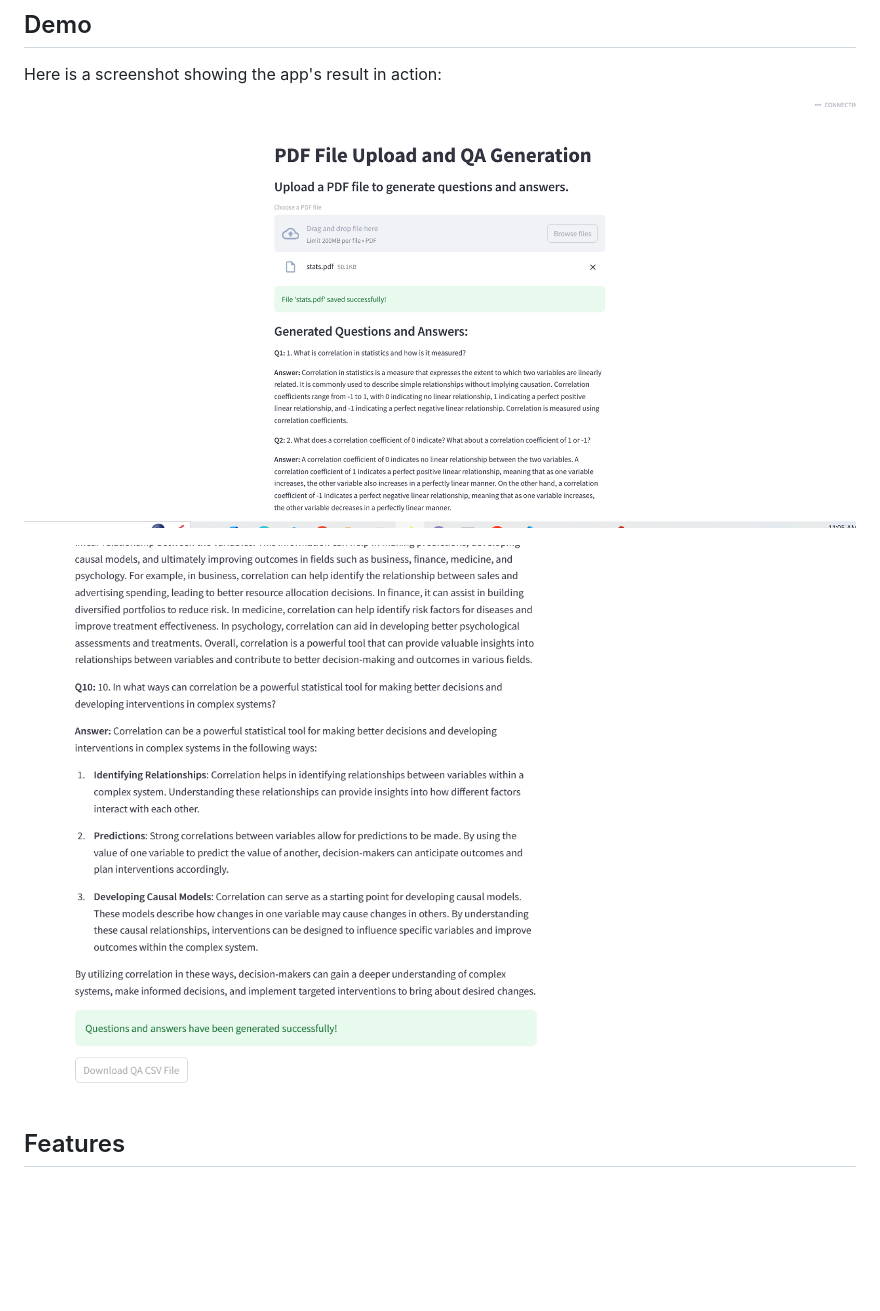
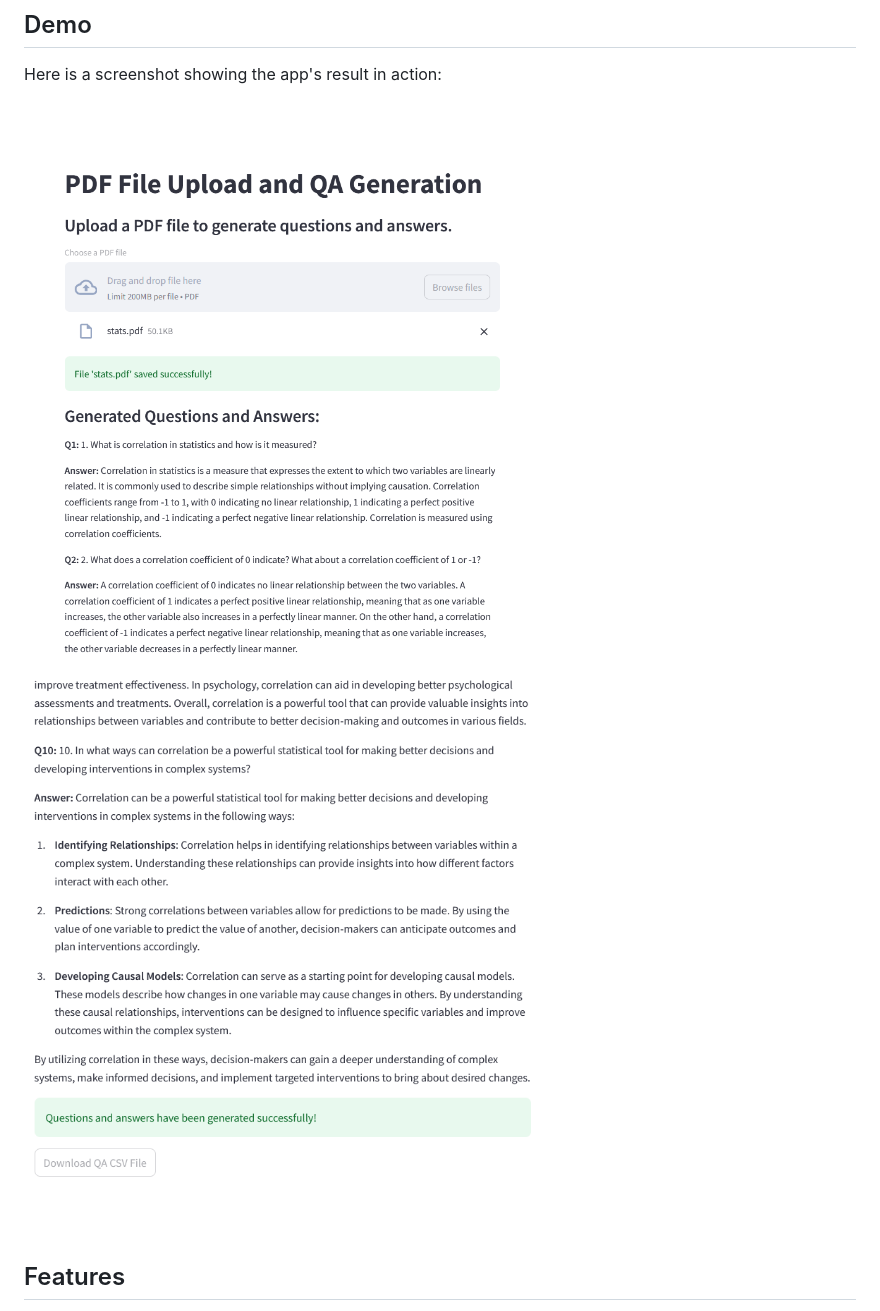
Before and after one commit to vishnu-kg/-InterviewQuestion-Creator, a Markdown page: README.md, the part around the change. Rendered like a GitHub page; pictures changed too: image-3.png (added), image-4.png (added); blank space fills up the shorter version.

Commit message:
Initial commit for Interview Question Creator project2

```diff
--- a/README.md
+++ b/README.md
@@ -6,9 +6,9 @@ This project is a **Question & Answer** web application built using **Streamlit*
 
 Here is a screenshot showing the app's result in action:
 
-![alt text](image.png)
+![alt text](image-3.png)
 
-![alt text](image-1.png)
+![alt text](image-4.png)
 
 
 ## Features
```
